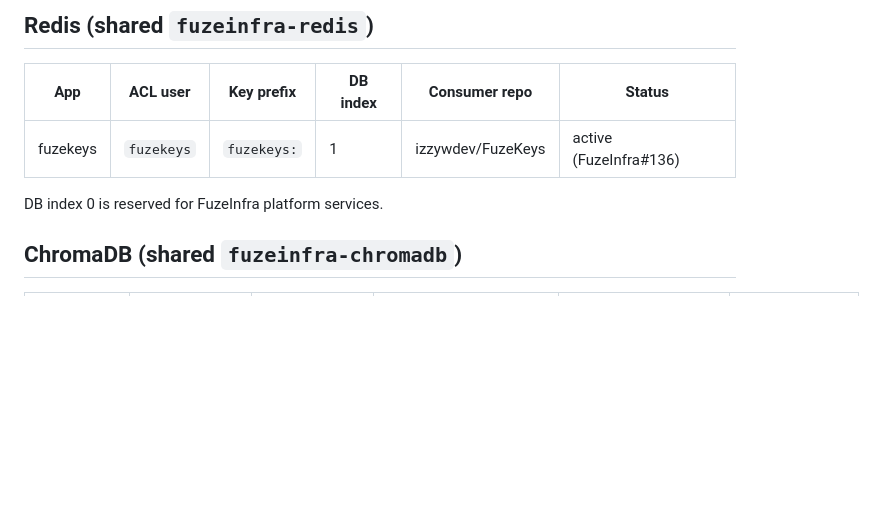
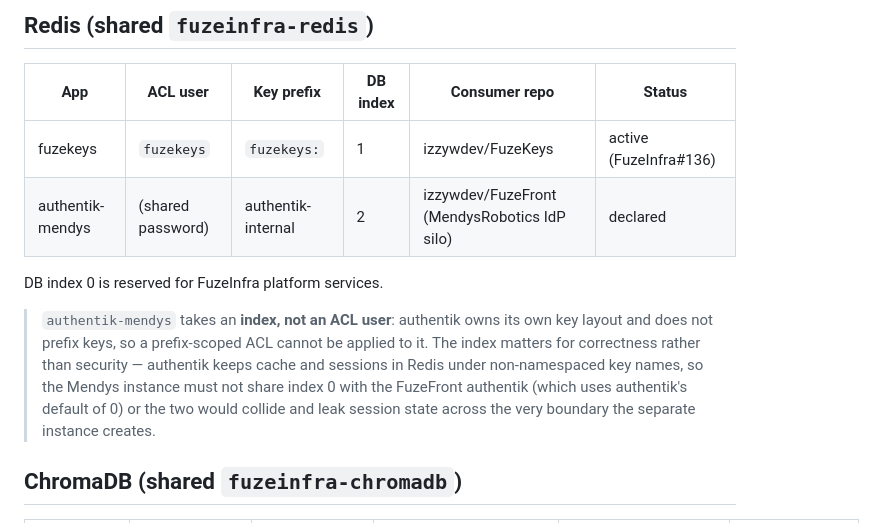
Before and after one commit to izzywdev/FuzeInfra, a Markdown page: governance/datastore-allocations.md, the part around the change. GitHub-like rendering; blank space fills up the shorter version.

Commit message:
docs(registry): record Redis index 2 for the MendysRobotics authentik silo
authentik keeps cache + sessions in Redis under non-namespaced key names, so
the Mendys instance must not share index 0 with the FuzeFront authentik. An
ACL user is not applicable here — authentik owns its key layout and does not
prefix keys, so there is nothing to scope a prefix ACL to.

Co-Authored-By: Claude Opus 5 <noreply@anthropic.com>
Claude-Session-Id: 55a394fa-d5ba-4da4-b41f-b0ef56fa6ddf

```diff
--- a/governance/datastore-allocations.md
+++ b/governance/datastore-allocations.md
@@ -39,8 +39,17 @@ PR (or provisioning run) that creates an allocation. See
 | App | ACL user | Key prefix | DB index | Consumer repo | Status |
 |---|---|---|---|---|---|
 | fuzekeys | `fuzekeys` | `fuzekeys:` | 1 | izzywdev/FuzeKeys | active (FuzeInfra#136) |
+| authentik-mendys | (shared password) | authentik-internal | 2 | izzywdev/FuzeFront (MendysRobotics IdP silo) | declared |
 
 DB index 0 is reserved for FuzeInfra platform services.
+
+> `authentik-mendys` takes an **index, not an ACL user**: authentik owns its own
+> key layout and does not prefix keys, so a prefix-scoped ACL cannot be applied
+> to it. The index matters for correctness rather than security — authentik
+> keeps cache and sessions in Redis under non-namespaced key names, so the
+> Mendys instance must not share index 0 with the FuzeFront authentik (which
+> uses authentik's default of 0) or the two would collide and leak session
+> state across the very boundary the separate instance creates.
 
 ## ChromaDB (shared `fuzeinfra-chromadb`)
 
```
